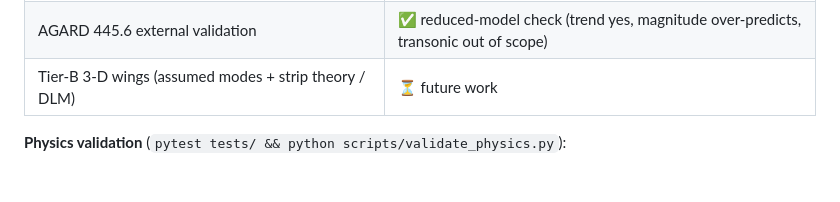
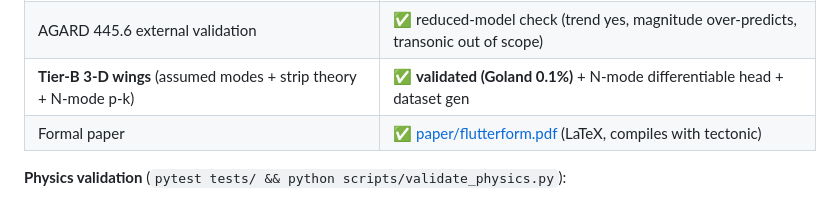
Before and after one commit to AbhinavGGarg/FlutterForm, a Markdown page: README.md, the part around the change. Drawn GitHub-style.

Commit message:
Docs: Tier-B section in RESULTS + README; 32/32 tests pass
Co-Authored-By: Claude Opus 4.8 <noreply@anthropic.com>

```diff
--- a/README.md
+++ b/README.md
@@ -27,7 +27,8 @@ frequency, and which modes coalesce — with no mechanism labels).
 | Operator-consistency (learned Q vs Theodorsen) | ✅ done (honest negative — §7 of RESULTS) |
 | **Inverse-design demo** (backprop the flutter boundary) | ✅ **+37% p-k-verified** |
 | AGARD 445.6 external validation | ✅ reduced-model check (trend yes, magnitude over-predicts, transonic out of scope) |
-| Tier-B 3-D wings (assumed modes + strip theory / DLM) | ⏳ future work |
+| **Tier-B 3-D wings** (assumed modes + strip theory + N-mode p-k) | ✅ **validated (Goland 0.1%)** + N-mode differentiable head + dataset gen |
+| Formal paper | ✅ [paper/flutterform.pdf](paper/flutterform.tex) (LaTeX, compiles with tectonic) |
 
 **Physics validation** (`pytest tests/ && python scripts/validate_physics.py`):
 
```
Also changed, not shown: RESULTS.md (+15 -1 lines).
